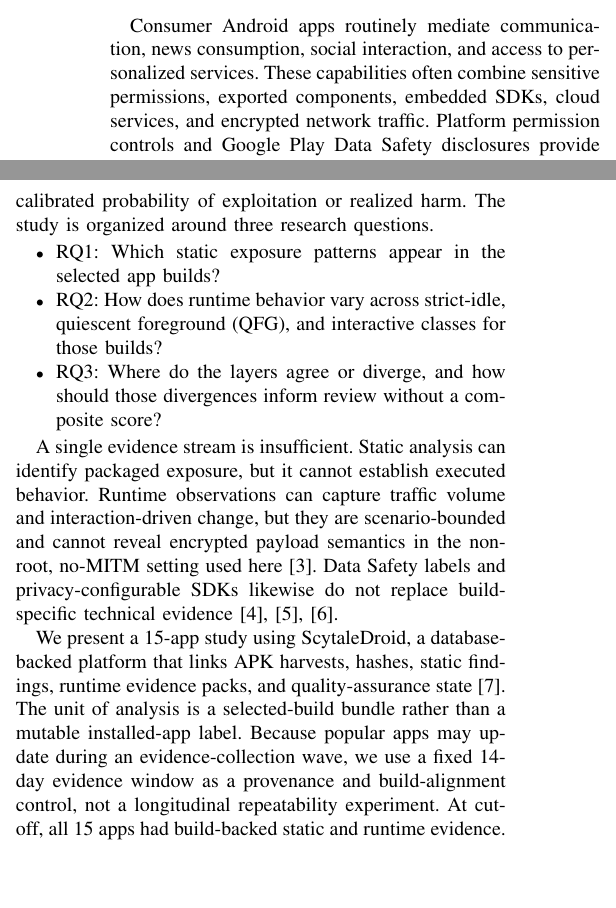
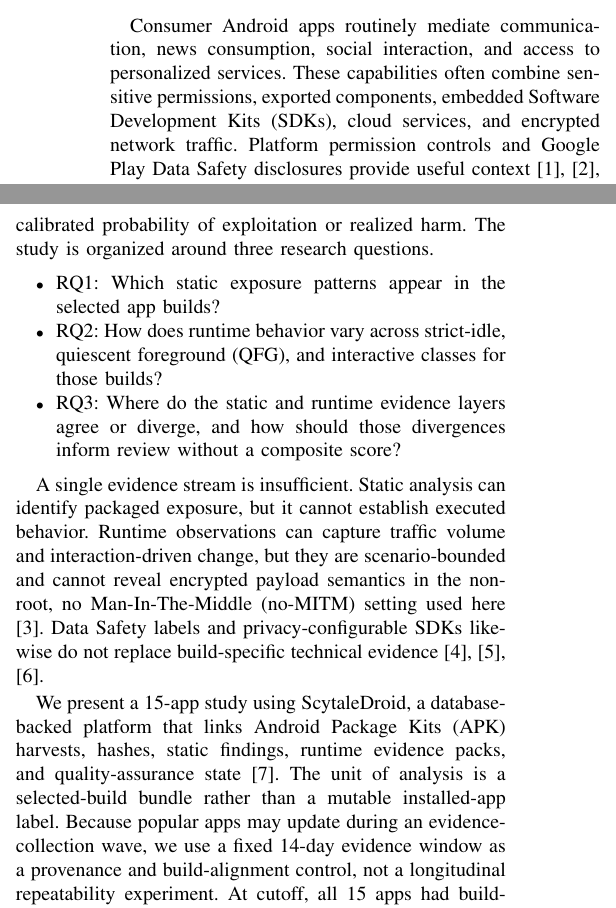
Before and after one commit to kevin-ch-day/IEEE_CARS_2025_AI, a LaTeX paper (main.tex, which reads content/01_introduction.tex): two parts of the columns of page 1 of 8, joined at a grey line, cut so that both start at the same text, the shorter picture padded with empty space. Compiled offline with pdfLaTeX; a missing font is replaced by an installed copy or a similar font; a LaTeX package or settings file that is missing is left out.

Commit message:
Updates from Overleaf

```diff
--- a/content/01_introduction.tex
+++ b/content/01_introduction.tex
@@ -1,17 +1,17 @@
 \section{Introduction}
 
-Consumer Android apps routinely mediate communication, news consumption, social interaction, and access to personalized services. These capabilities often combine sensitive permissions, exported components, embedded SDKs, cloud services, and encrypted network traffic. Platform permission controls and Google Play Data Safety disclosures provide useful context \cite{androidPermissions2026,googlePlayDataSafety2026}, but neither substitutes for technical evidence tied to a specific app build. That distinction matters for frequently updated apps, where static artifacts and runtime observations can otherwise be collected from different versions.
+Consumer Android apps routinely mediate communication, news consumption, social interaction, and access to personalized services. These capabilities often combine sensitive permissions, exported components, embedded Software Development Kits (SDKs), cloud services, and encrypted network traffic. Platform permission controls and Google Play Data Safety disclosures provide useful context \cite{androidPermissions2026,googlePlayDataSafety2026}, but neither substitutes for technical evidence tied to a specific app build. That distinction matters for frequently updated apps, where static artifacts and runtime observations can otherwise be collected from different versions.
 
 This paper investigates how build-aligned static exposure indicators and runtime network observations can jointly characterize privacy and security risk posture. Here, risk posture denotes evidence-supported conditions that may create or enlarge opportunities for privacy or security harm; it is not a calibrated probability of exploitation or realized harm. The study is organized around three research questions.
 \begin{itemize}
     \item RQ1: Which static exposure patterns appear in the selected app builds?
     \item RQ2: How does runtime behavior vary across strict-idle, quiescent foreground (QFG), and interactive classes for those builds?
-    \item RQ3: Where do the layers agree or diverge, and how should those divergences inform review without a composite score?
+    \item RQ3: Where do the static and runtime evidence layers agree or diverge, and how should those divergences inform review without a composite score?
 \end{itemize}
 
-A single evidence stream is insufficient. Static analysis can identify packaged exposure, but it cannot establish executed behavior. Runtime observations can capture traffic volume and interaction-driven change, but they are scenario-bounded and cannot reveal encrypted payload semantics in the non-root, no-MITM setting used here \cite{sutter2024dynamic}. Data Safety labels and privacy-configurable SDKs likewise do not replace build-specific technical evidence \cite{arkalakis2024datasafety,khandelwal2024privacylabels,zhang2024privacysdks}.
+A single evidence stream is insufficient. Static analysis can identify packaged exposure, but it cannot establish executed behavior. Runtime observations can capture traffic volume and interaction-driven change, but they are scenario-bounded and cannot reveal encrypted payload semantics in the non-root, no Man-In-The-Middle (no-MITM) setting used here \cite{sutter2024dynamic}. Data Safety labels and privacy-configurable SDKs likewise do not replace build-specific technical evidence \cite{arkalakis2024datasafety,khandelwal2024privacylabels,zhang2024privacysdks}.
 
-We present a 15-app study using ScytaleDroid, a database-backed platform that links APK harvests, hashes, static findings, runtime evidence packs, and quality-assurance state~\cite{scytaledroid}. The unit of analysis is a selected-build bundle rather than a mutable installed-app label. Because popular apps may update during an evidence-collection wave, we use a fixed 14-day evidence window as a provenance and build-alignment control, not a longitudinal repeatability experiment. At cutoff, all 15 apps had build-backed static and runtime evidence. The main contributions are:
+We present a 15-app study using ScytaleDroid, a database-backed platform that links Android Package Kits (APK) harvests, hashes, static findings, runtime evidence packs, and quality-assurance state~\cite{scytaledroid}. The unit of analysis is a selected-build bundle rather than a mutable installed-app label. Because popular apps may update during an evidence-collection wave, we use a fixed 14-day evidence window as a provenance and build-alignment control, not a longitudinal repeatability experiment. At cutoff, all 15 apps had build-backed static and runtime evidence. The main contributions are:
 \begin{itemize}
     \item a 15-app static-runtime analysis with exact selected-build provenance;
     \item a recent-evidence cutoff that keeps versioned measurements valid under app-store updates;
```
Also changed, not shown: content/02_background.tex (+1 -1 lines), content/05_results.tex (+1 -1 lines), content/06_discussion.tex (+1 -1 lines).
